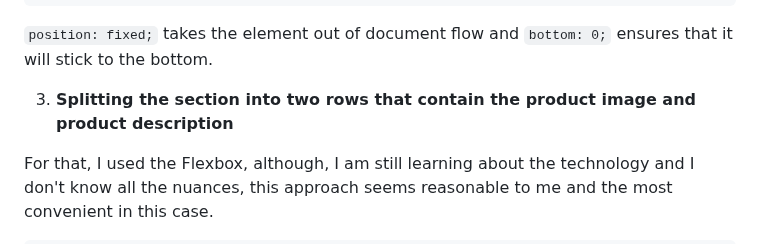
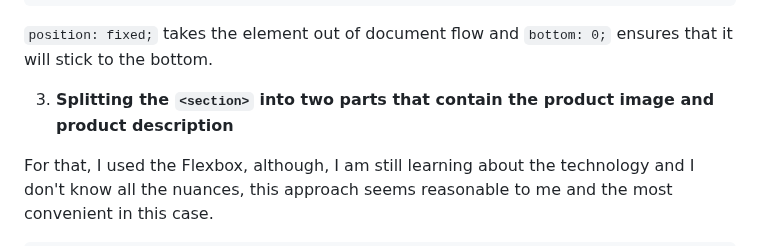
Before and after one commit to Outstandinggirl13/product-preview-card-component-main, a Markdown page: README.md, the part around one of its changes. Drawn GitHub-style.

````diff
--- a/README.md
+++ b/README.md
@@ -67,7 +67,7 @@ To deal with the issue, the following approach was taken:
 ```
 ```position: fixed;``` takes the element out of document flow and ```bottom: 0;``` ensures that it will stick to the bottom.
 
-3. **Splitting the section into two rows that contain the product image and product description**
+3. **Splitting the ```<section>``` into two parts that contain the product image and product description**
 
 For that, I used the Flexbox, although, I am still learning about the technology and I don't know all the nuances, this approach seems reasonable to me and the most convenient in this case.
 ```css
````
Also changed, not shown: other parts of README.md (+1 -1 lines).
